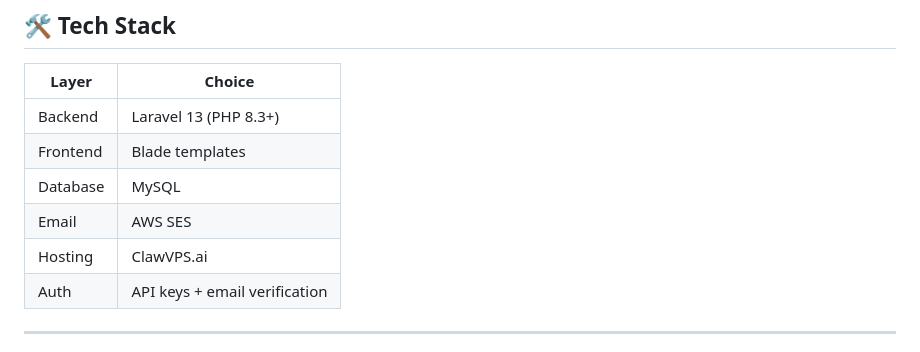
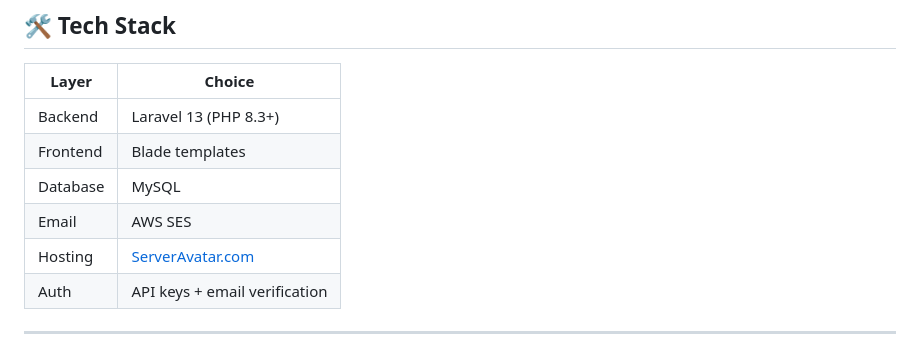
Before and after one commit to clawvpsai/collectivemind, a Markdown page: README.md, the part around the change. Drawn GitHub-style.

Commit message:
docs: link ServerAvatar.com in hosting section

```diff
--- a/README.md
+++ b/README.md
@@ -55,7 +55,7 @@ Every verification is real-world evidence. Every failed verification is equally
 | Frontend | Blade templates |
 | Database | MySQL |
 | Email | AWS SES |
-| Hosting | ClawVPS.ai |
+| Hosting | [ServerAvatar.com](https://serveravatar.com) |
 | Auth | API keys + email verification |
 
 ---
```
